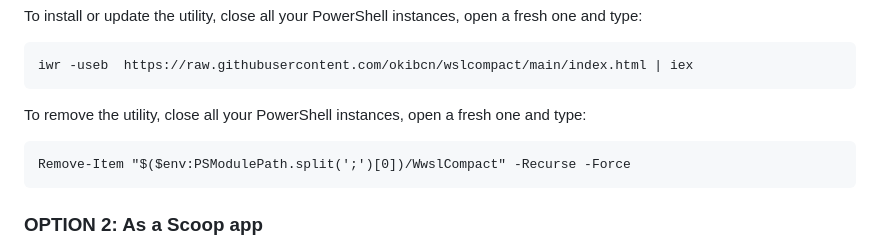
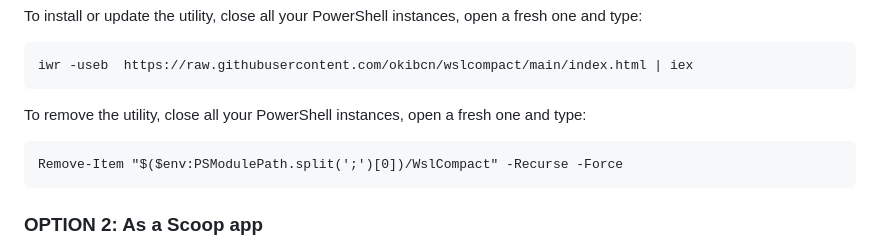
Before and after one commit to okibcn/wslcompact, a Markdown page: README.md, the part around the change. Rendered like a GitHub page.

Commit message:
Uninstall typo fix

````diff
--- a/README.md
+++ b/README.md
@@ -53,7 +53,7 @@ iwr -useb  https://raw.githubusercontent.com/okibcn/wslcompact/main/index.html |
 ```
 To remove the utility, close all your PowerShell instances, open a fresh one and type:
 ```pwsh
-Remove-Item "$($env:PSModulePath.split(';')[0])/WwslCompact" -Recurse -Force
+Remove-Item "$($env:PSModulePath.split(';')[0])/WslCompact" -Recurse -Force
 ```
 
 ### OPTION 2: As a Scoop app
````
